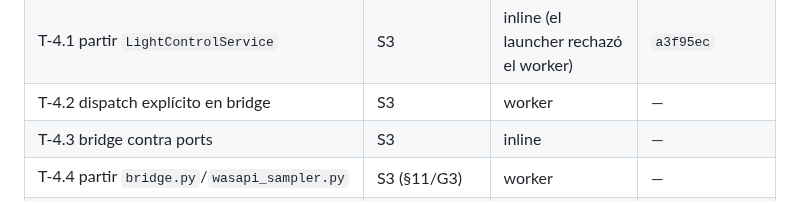
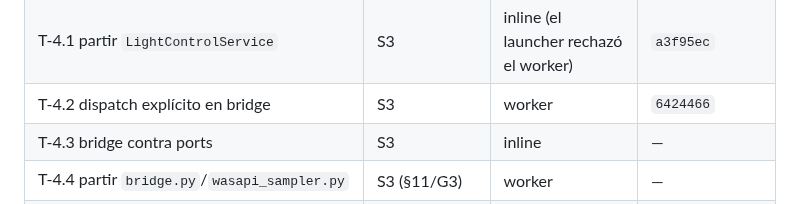
Before and after one commit to AlexisAcevedo/Gestor-de-luces, a Markdown page: odd/tasks/repo-hardening.md, the part around one of its changes. Drawn GitHub-style.

Commit message:
docs(odd): record T-4.2 completion and the narrowed bridge errors (L39)

```diff
--- a/odd/tasks/repo-hardening.md
+++ b/odd/tasks/repo-hardening.md
@@ -46,7 +46,7 @@ usuario.
 | T-3.8 menú de bandeja nativo WinForms con colores explícitos | S5, S6 | worker | `e3160f4` (verificado) |
 | T-3.9 aspecto moderno del menú (esquinas, padding, hover) + firmas separadas | S6 | worker | `daec52c` (verificado) |
 | T-4.1 partir `LightControlService` | S3 | inline (el launcher rechazó el worker) | `a3f95ec` |
-| T-4.2 dispatch explícito en bridge | S3 | worker | — |
+| T-4.2 dispatch explícito en bridge | S3 | worker | `6424466` |
 | T-4.3 bridge contra ports | S3 | inline | — |
 | T-4.4 partir `bridge.py`/`wasapi_sampler.py` | S3 (§11/G3) | worker | — |
 | T-5.1 triage de `except Exception` | S3 | worker | — |
```
Also changed, not shown: other parts of odd/tasks/repo-hardening.md (+1 -0 lines).
